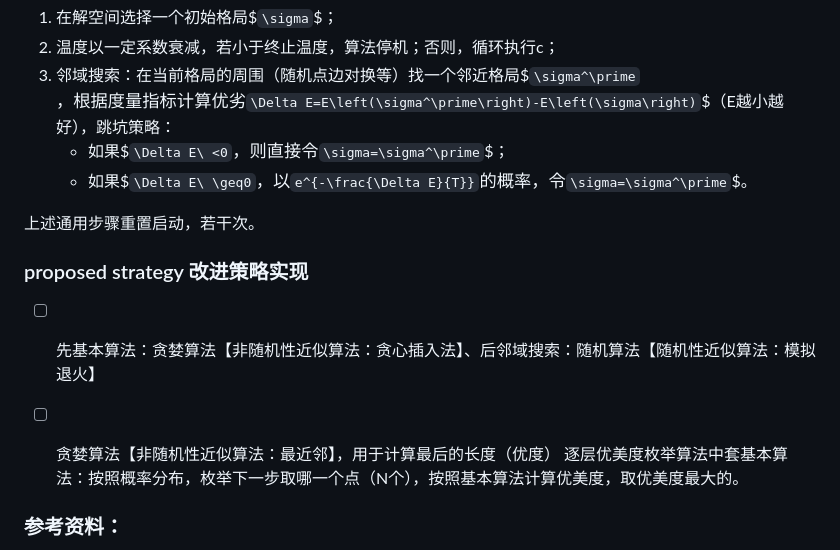
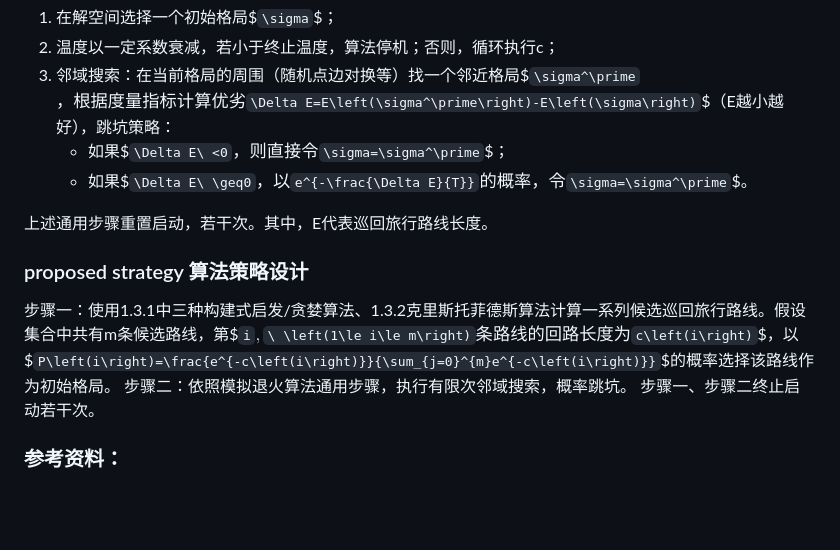
Before and after one commit to DURUII/Homework-Algorithm-TSPLIB95, a Markdown page: README.md, the part around the change. Drawn GitHub-style; blank space fills up the shorter version.

```diff
--- a/README.md
+++ b/README.md
@@ -136,16 +136,14 @@ gzip -d *.gz
    - 如果$`\Delta E\ <0`$，则直接令$`\sigma=\sigma^\prime`$；
    - 如果$`\Delta E\ \geq0`$，以$`e^{-\frac{\Delta E}{T}}`$的概率，令$`\sigma=\sigma^\prime`$。
 
-上述通用步骤重置启动，若干次。
+上述通用步骤重置启动，若干次。其中，E代表巡回旅行路线长度。
 
 
-### proposed strategy 改进策略实现
+### proposed strategy 算法策略设计
 
-- [ ] 先基本算法：贪婪算法【非随机性近似算法：贪心插入法】、后邻域搜索：随机算法【随机性近似算法：模拟退火】
-
-- [ ] 贪婪算法【非随机性近似算法：最近邻】，用于计算最后的长度（优度）
-  逐层优美度枚举算法中套基本算法：按照概率分布，枚举下一步取哪一个点（N个），按照基本算法计算优美度，取优美度最大的。
-
+步骤一：使用1.3.1中三种构建式启发/贪婪算法、1.3.2克里斯托菲德斯算法计算一系列候选巡回旅行路线。假设集合中共有m条候选路线，第$`i`$,$`\ \left(1\le i\le m\right)`$条路线的回路长度为$`c\left(i\right)`$，以 $`P\left(i\right)=\frac{e^{-c\left(i\right)}}{\sum_{j=0}^{m}e^{-c\left(i\right)}}`$的概率选择该路线作为初始格局。
+步骤二：依照模拟退火算法通用步骤，执行有限次邻域搜索，概率跳坑。
+步骤一、步骤二终止启动若干次。
 
 ### 参考资料：
 
```
